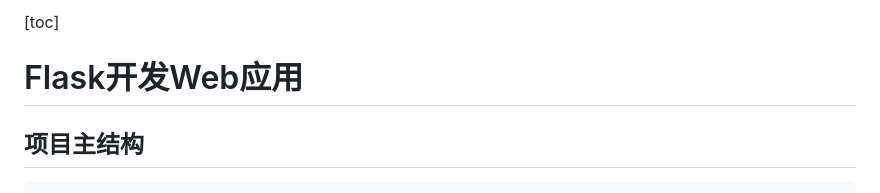
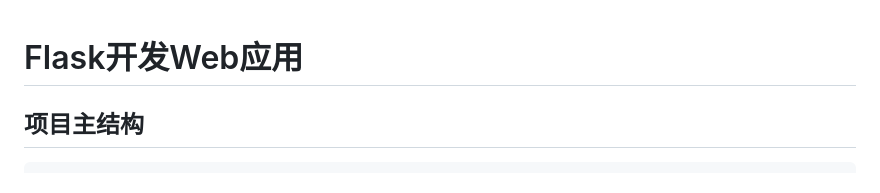
Before and after one commit to YuJieROOT/Single-machine-scheduling-problem, a Markdown page: README.md, the part around the change. GitHub-like rendering.

```diff
--- a/README.md
+++ b/README.md
@@ -1,5 +1,3 @@
-[toc]
-
 # Flask开发Web应用
 
 ## 项目主结构
```
